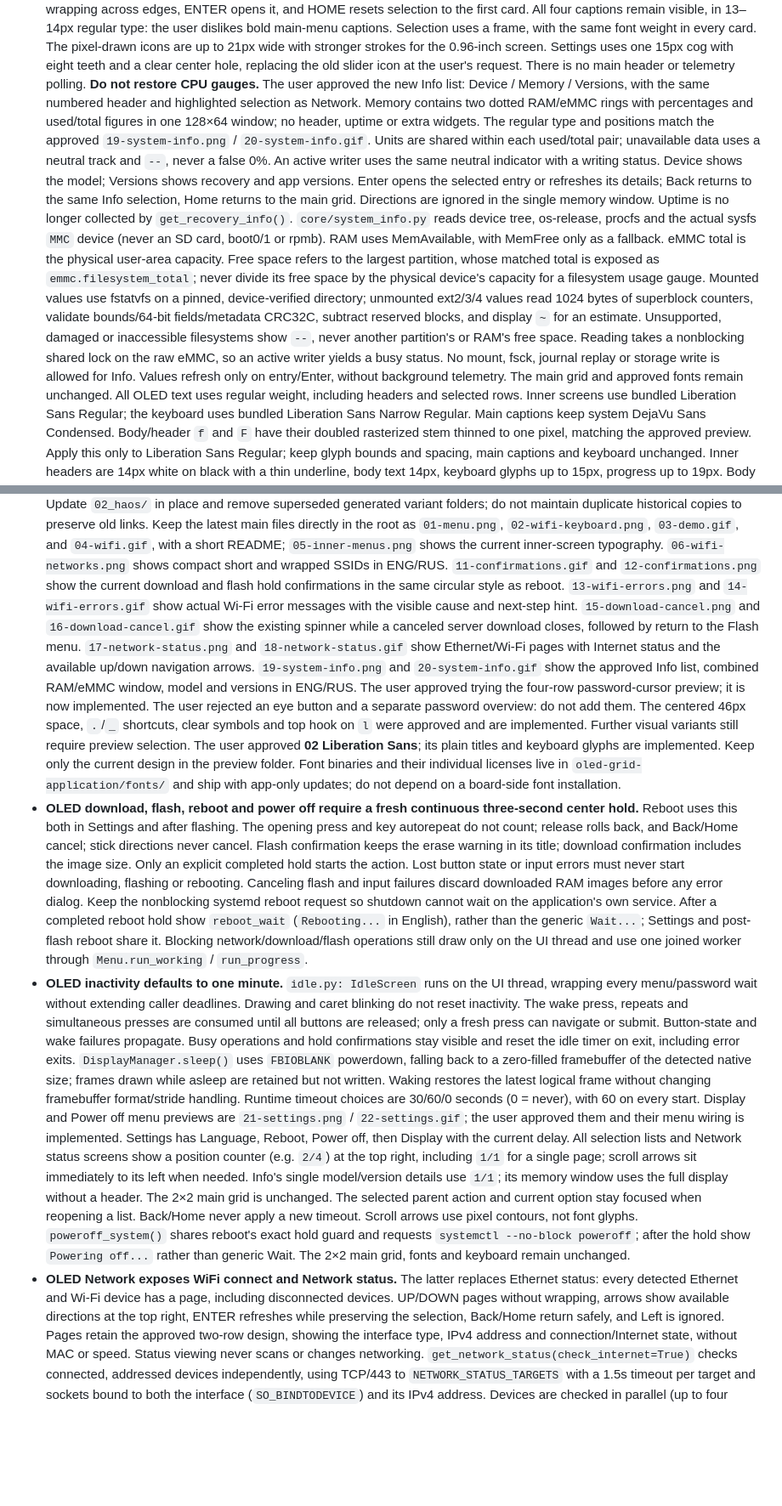
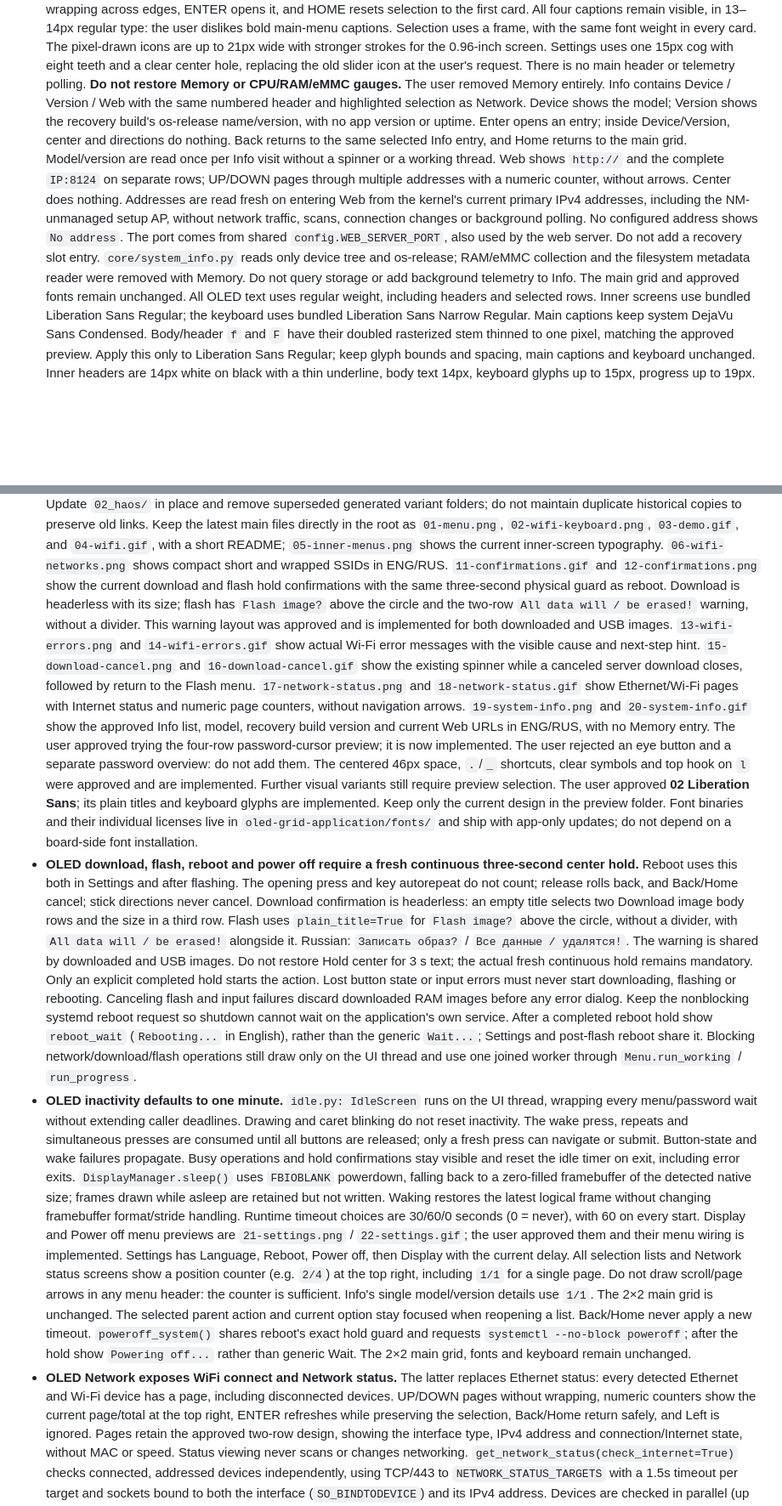
Before and after one commit to jethome-iot/jrescue-app, a Markdown page: AGENTS.md, 2 parts joined by grey strips. Shown at 85% size. GitHub-like rendering; blank space fills up the shorter version.

```diff
--- a/AGENTS.md
+++ b/AGENTS.md
@@ -110,32 +110,24 @@ oled-grid-application/    /dev/fb0 + Pillow + evdev (main.py, display.py, input.
   stronger strokes for the 0.96-inch screen. Settings uses one 15px cog with eight
   teeth and a clear center hole, replacing the old slider icon at the user's request.
   There is no main header or telemetry
-  polling. **Do not restore CPU gauges.** The user approved the new Info list:
-  Device / Memory / Versions, with the same numbered header and highlighted
-  selection as Network. Memory contains two dotted RAM/eMMC rings with percentages
-  and used/total figures in one 128×64 window; no header, uptime or extra widgets.
-  The regular type and positions match the approved `19-system-info.png` /
-  `20-system-info.gif`. Units are shared within each used/total pair; unavailable
-  data uses a neutral track and `--`, never a false 0%. An active writer uses
-  the same neutral indicator with a writing status. Device shows the model;
-  Versions shows recovery and app versions. Enter opens the selected entry or
-  refreshes its details; Back returns to the same Info selection, Home returns
-  to the main grid. Directions are ignored in the single memory window. Uptime
-  is no longer collected by `get_recovery_info()`.
-  `core/system_info.py` reads device tree, os-release, procfs and the actual
-  sysfs `MMC` device (never an SD card, boot0/1 or rpmb). RAM uses MemAvailable,
-  with MemFree only as a fallback. eMMC total is the physical user-area capacity.
-  Free space refers to the largest partition, whose matched total is exposed as
-  `emmc.filesystem_total`; never divide its free space by the physical device's
-  capacity for a filesystem usage gauge. Mounted values use fstatvfs on a
-  pinned, device-verified directory; unmounted ext2/3/4 values read 1024 bytes of
-  superblock counters, validate bounds/64-bit fields/metadata CRC32C, subtract
-  reserved blocks, and display `~` for an estimate. Unsupported, damaged or
-  inaccessible filesystems show `--`, never another partition's or RAM's free
-  space. Reading takes a nonblocking shared lock on the raw eMMC, so an active
-  writer yields a busy status. No mount, fsck, journal replay or storage write
-  is allowed for Info. Values refresh only on entry/Enter, without
-  background telemetry. The main grid and approved fonts remain unchanged.
+  polling. **Do not restore Memory or CPU/RAM/eMMC gauges.** The user removed
+  Memory entirely. Info contains Device / Version / Web with the same numbered
+  header and highlighted selection as Network. Device shows the model; Version
+  shows the recovery build's os-release name/version, with no app version or
+  uptime. Enter opens an entry; inside Device/Version, center and directions do
+  nothing. Back returns to the same selected Info entry, and Home returns to the
+  main grid. Model/version are read once per Info visit without a spinner or a
+  working thread. Web shows `http://` and the complete `IP:8124` on separate rows;
+  UP/DOWN pages through multiple addresses with a numeric counter, without arrows.
+  Center does nothing. Addresses are read fresh on entering Web from the kernel's
+  current primary IPv4 addresses, including the NM-unmanaged setup AP, without
+  network traffic, scans, connection changes or background polling. No configured
+  address shows `No address`. The port comes from shared `config.WEB_SERVER_PORT`,
+  also used by the web server. Do not add a recovery slot entry.
+  `core/system_info.py` reads
+  only device tree and os-release; RAM/eMMC collection and the filesystem
+  metadata reader were removed with Memory. Do not query storage or add
+  background telemetry to Info. The main grid and approved fonts remain unchanged.
   All OLED text uses regular weight, including headers and selected rows.
   Inner screens use bundled Liberation Sans Regular; the keyboard uses bundled
   Liberation Sans Narrow Regular. Main captions keep system DejaVu Sans Condensed.
@@ -209,15 +201,18 @@ oled-grid-application/    /dev/fb0 + Pillow + evdev (main.py, display.py, input.
   `05-inner-menus.png` shows the current inner-screen typography.
   `06-wifi-networks.png` shows compact short and wrapped SSIDs in ENG/RUS.
   `11-confirmations.gif` and `12-confirmations.png` show the current download
-  and flash hold confirmations in the same circular style as reboot.
+  and flash hold confirmations with the same three-second physical guard as reboot.
+  Download is headerless with its size; flash has `Flash image?` above the circle
+  and the two-row `All data will / be erased!` warning, without a divider. This warning
+  layout was approved and is implemented for both downloaded and USB images.
   `13-wifi-errors.png` and `14-wifi-errors.gif` show actual Wi-Fi error messages
   with the visible cause and next-step hint.
   `15-download-cancel.png` and `16-download-cancel.gif` show the existing spinner
   while a canceled server download closes, followed by return to the Flash menu.
   `17-network-status.png` and `18-network-status.gif` show Ethernet/Wi-Fi pages
-  with Internet status and the available up/down navigation arrows.
+  with Internet status and numeric page counters, without navigation arrows.
   `19-system-info.png` and `20-system-info.gif` show the approved Info list,
-  combined RAM/eMMC window, model and versions in ENG/RUS.
+  model, recovery build version and current Web URLs in ENG/RUS, with no Memory entry.
   The user approved trying the four-row password-cursor preview; it is now
   implemented. The user rejected an eye button and a separate password overview:
   do not add them. The centered 46px space, `.`/`_` shortcuts, clear symbols and
@@ -230,8 +225,13 @@ oled-grid-application/    /dev/fb0 + Pillow + evdev (main.py, display.py, input.
 - **OLED download, flash, reboot and power off require a fresh continuous three-second
   center hold.** Reboot uses this both in Settings and after flashing. The
   opening press and key autorepeat do not count; release rolls back, and
-  Back/Home cancel; stick directions never cancel. Flash confirmation keeps
-  the erase warning in its title; download confirmation includes the image size. Only an explicit
+  Back/Home cancel; stick directions never cancel. Download confirmation is
+  headerless: an empty title selects two Download image body rows and the size
+  in a third row. Flash uses `plain_title=True` for `Flash image?` above the
+  circle, without a divider, with `All data will / be erased!` alongside it.
+  Russian: `Записать образ?` / `Все данные / удалятся!`. The warning is shared
+  by downloaded and USB images. Do not restore Hold center for 3 s text;
+  the actual fresh continuous hold remains mandatory. Only an explicit
   completed hold starts the action. Lost button state or input errors must
   never start downloading, flashing or rebooting. Canceling flash and input
   failures discard downloaded RAM images before any error dialog.
@@ -256,19 +256,19 @@ oled-grid-application/    /dev/fb0 + Pillow + evdev (main.py, display.py, input.
   the user approved them and their menu wiring is implemented. Settings has
   Language, Reboot, Power off, then Display with the current delay. All selection
   lists and Network status screens show a position counter
-  (e.g. `2/4`) at the top right, including `1/1` for a single page; scroll arrows
-  sit immediately to its left when needed. Info's single model/version details
-  use `1/1`; its memory window uses the full display without a header. The 2×2
+  (e.g. `2/4`) at the top right, including `1/1` for a single page. Do not draw
+  scroll/page arrows in any menu header: the counter is sufficient. Info's single model/version details
+  use `1/1`. The 2×2
   main grid is unchanged. The selected
   parent action and current option stay focused when reopening a list. Back/Home
-  never apply a new timeout. Scroll arrows use pixel contours, not font glyphs.
+  never apply a new timeout.
   `poweroff_system()` shares reboot's exact hold guard and requests
   `systemctl --no-block poweroff`; after the hold show `Powering off...` rather
   than generic Wait. The 2×2 main grid, fonts and keyboard remain unchanged.
 - **OLED Network exposes WiFi connect and Network status.** The latter replaces
   Ethernet status: every detected Ethernet and Wi-Fi device has a page, including
-  disconnected devices. UP/DOWN pages without wrapping, arrows show available
-  directions at the top right, ENTER refreshes while preserving the selection,
+  disconnected devices. UP/DOWN pages without wrapping, numeric counters show
+  the current page/total at the top right, ENTER refreshes while preserving the selection,
   Back/Home return safely, and Left is ignored. Pages retain the approved
   two-row design, showing the interface type, IPv4 address and connection/Internet
   state, without MAC or speed. Status viewing never scans or changes networking.
```
Also changed, not shown: README.md (+30 -29 lines).
